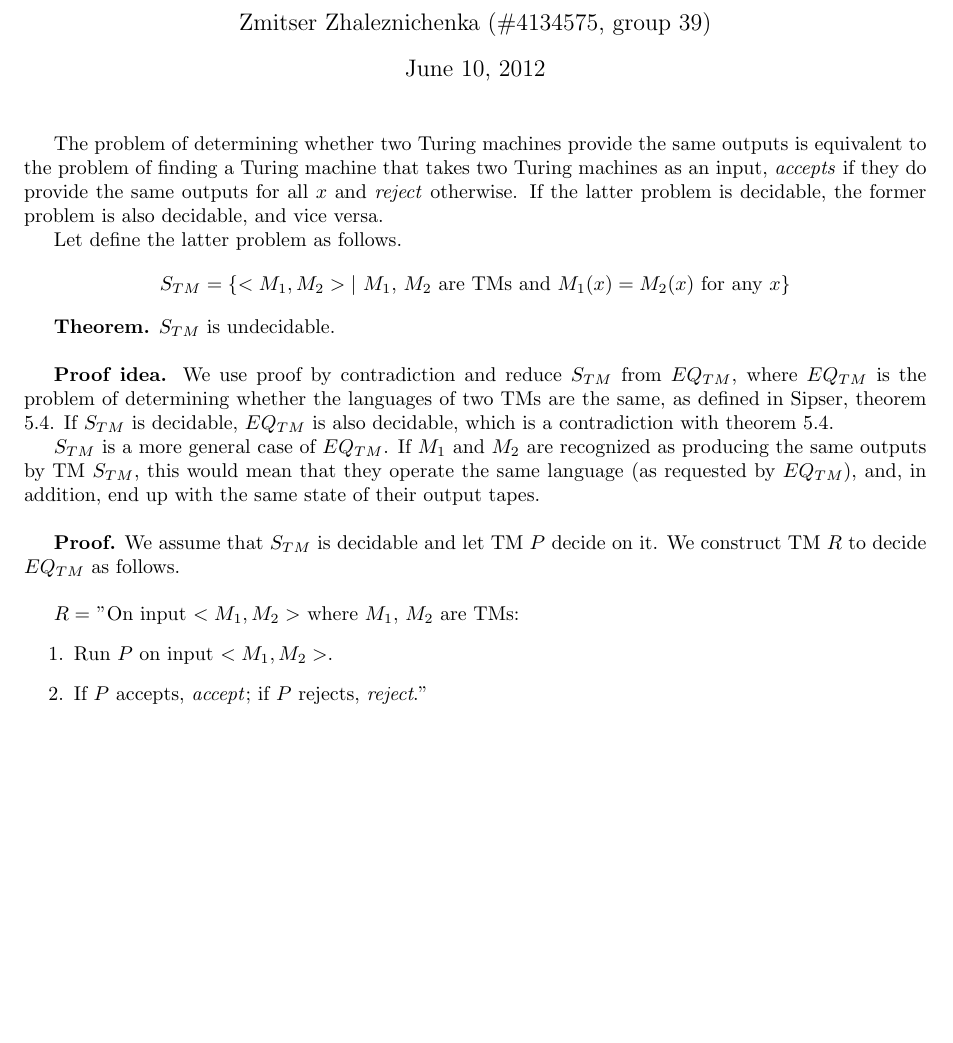
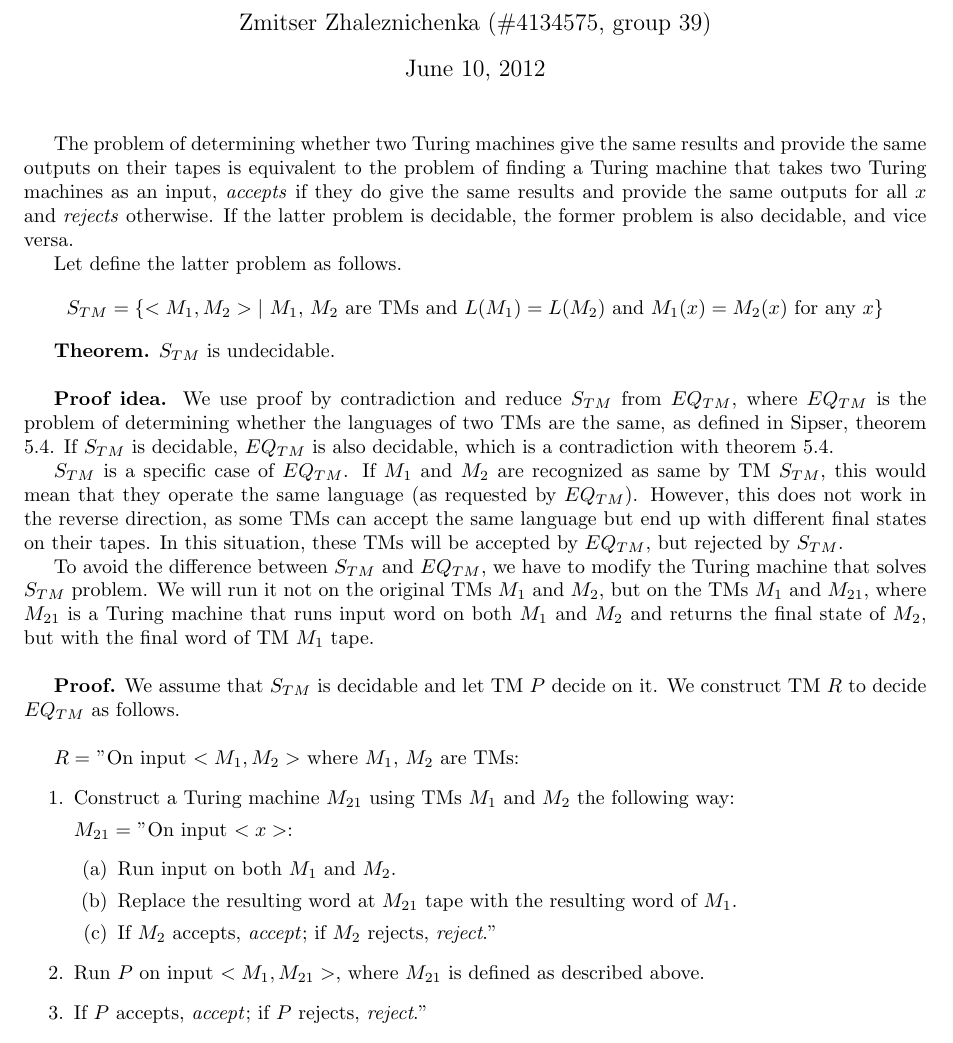
Before and after one commit to dzzh/ti2320, a LaTeX problem sheet (4/[ti2320]zhaleznichenka - assignment4.tex): part of the page, cut so that both start at the same text, the shorter picture padded with empty space. Compiled offline with pdfLaTeX.

Commit message:
Assignment 4 updated

```diff
--- a/4/[ti2320]zhaleznichenka - assignment4.tex
+++ b/4/[ti2320]zhaleznichenka - assignment4.tex
@@ -18,25 +18,36 @@
 
 \setcounter{secnumdepth}{0}
 
-The problem of determining whether two Turing machines provide the same outputs is equivalent to the problem of finding a Turing machine that takes two Turing machines as an input, \emph{accepts} if they do provide the same outputs for all $x$ and \emph{reject} otherwise. If the latter problem is decidable, the former problem is also decidable, and vice versa.
+The problem of determining whether two Turing machines give the same results and provide the same outputs on their tapes is equivalent to the problem of finding a Turing machine that takes two Turing machines as an input, \emph{accepts} if they do give the same results and provide the same outputs for all $x$ and \emph{rejects} otherwise. If the latter problem is decidable, the former problem is also decidable, and vice versa.
 
 Let define the latter problem as follows.
 
 \begin{center}
-$S_{TM} = \{<M_1, M_2> |$ $M_1$, $M_2$ are TMs and $M_1(x) = M_2(x)$ for any $x$\}
+$S_{TM} = \{<M_1, M_2> |$ $M_1$, $M_2$ are TMs and $L(M_1) = L(M_2)$ and $M_1(x) = M_2(x)$ for any $x$\}
 \end{center}
 
 \textbf{Theorem.} $S_{TM}$ is undecidable.\newline
 
 \textbf{Proof idea.} We use proof by contradiction and reduce $S_{TM}$ from $EQ_{TM}$, where $EQ_{TM}$ is the problem of determining whether the languages of two TMs are the same, as defined in Sipser, theorem 5.4. If $S_{TM}$ is decidable, $EQ_{TM}$ is also decidable, which is a contradiction with theorem 5.4.
 
-$S_{TM}$ is a more general case of $EQ_{TM}$. If $M_1$ and $M_2$ are recognized as producing the same outputs by TM $S_{TM}$, this would mean that they operate the same language (as requested by $EQ_{TM}$), and, in addition, end up with the same state of their output tapes. \newline
+$S_{TM}$ is a specific case of $EQ_{TM}$. If $M_1$ and $M_2$ are recognized as same by TM $S_{TM}$, this would mean that they operate the same language (as requested by $EQ_{TM}$). However, this does not work in the reverse direction, as some TMs can accept the same language but end up with different final states on their tapes. In this situation, these TMs will be accepted by $EQ_{TM}$, but rejected by $S_{TM}$.
+
+To avoid the difference between $S_{TM}$ and $EQ_{TM}$, we have to modify the Turing machine that  solves $S_{TM}$ problem. We will run it not on the original TMs $M_1$ and $M_2$, but on the TMs $M_1$ and $M_{21}$, where $M_{21}$ is a Turing machine that runs input word on both $M_1$ and $M_2$ and returns the final state of $M_2$, but with the final word of TM $M_1$ tape.\newline
 
 \textbf{Proof.} We assume that $S_{TM}$ is decidable and let TM $P$ decide on it. We construct TM $R$ to decide $EQ_{TM}$ as follows.\newline
 
 $R = $ "On input $<M_1, M_2>$ where $M_1$, $M_2$ are TMs:
 \begin{enumerate}
-\item Run $P$ on input $<M_1, M_2>$.
+\item Construct a Turing machine $M_{21}$ using TMs $M_{1}$ and $M_{2}$ the following way:
+
+$M_{21} = $  "On input $<x>$:
+\begin{enumerate}
+\item Run input on both $M_1$ and $M_2$.
+\item Replace the resulting word at $M_{21}$ tape with the resulting word of $M_1$.
+\item If $M_2$ accepts, \emph{accept}; if $M_2$ rejects, \emph{reject}."
+\end{enumerate}
+
+\item Run $P$ on input $<M_1, M_{21}>$, where $M_{21}$ is defined as described above.
 \item If $P$ accepts, \emph{accept}; if $P$ rejects, \emph{reject}."
 \end{enumerate}
 
```
Also changed, not shown: 5/[ti2320]zhaleznichenka - assignment5.tex (added, +31 -0 lines), 1 other file.
